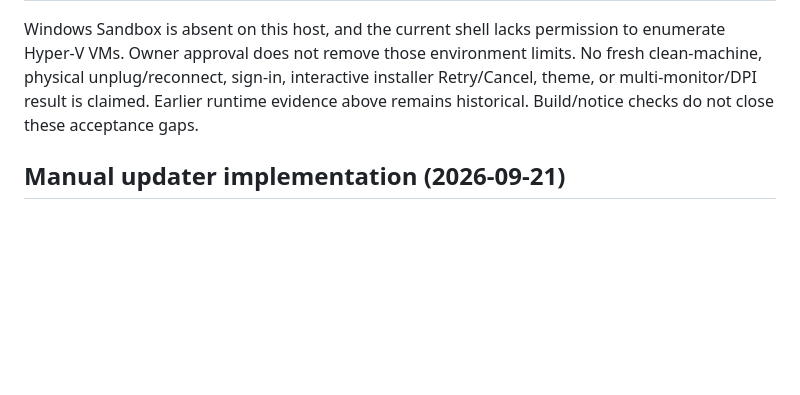
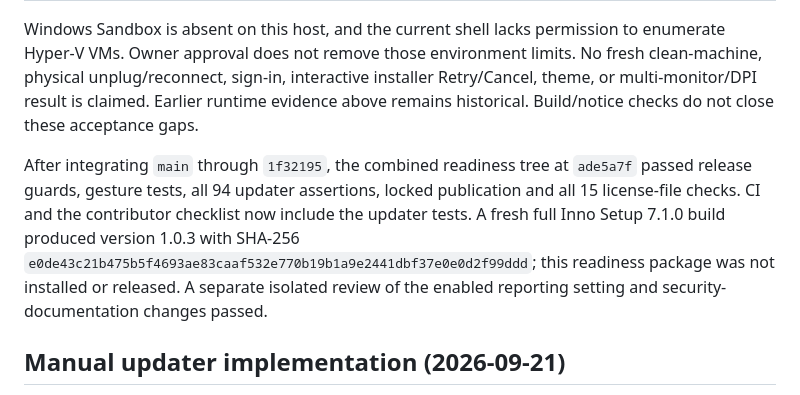
Before and after one commit to tzachbon/win-mix, a Markdown page: VERIFICATION.md, the part around the change. GitHub-like rendering; blank space fills up the shorter version.

Commit message:
docs: record merged readiness and security validation

```diff
--- a/VERIFICATION.md
+++ b/VERIFICATION.md
@@ -93,6 +93,8 @@ Status: PARTIAL product acceptance. Repository changes implement T1-T4 of the [r
 
 Windows Sandbox is absent on this host, and the current shell lacks permission to enumerate Hyper-V VMs. Owner approval does not remove those environment limits. No fresh clean-machine, physical unplug/reconnect, sign-in, interactive installer Retry/Cancel, theme, or multi-monitor/DPI result is claimed. Earlier runtime evidence above remains historical. Build/notice checks do not close these acceptance gaps.
 
+After integrating `main` through `1f32195`, the combined readiness tree at `ade5a7f` passed release guards, gesture tests, all 94 updater assertions, locked publication and all 15 license-file checks. CI and the contributor checklist now include the updater tests. A fresh full Inno Setup 7.1.0 build produced version 1.0.3 with SHA-256 `e0de43c21b475b5f4693ae83caaf532e770b19b1a9e2441dbf37e0e0d2f99ddd`; this readiness package was not installed or released. A separate isolated review of the enabled reporting setting and security-documentation changes passed.
+
 ## Manual updater implementation (2026-09-21)
 
 - Added manual Settings checks, bounded verified downloads, cancellation, registered-installation gating, and the existing Inno shutdown/reopen handoff. Automatic checks remain deferred.
```
